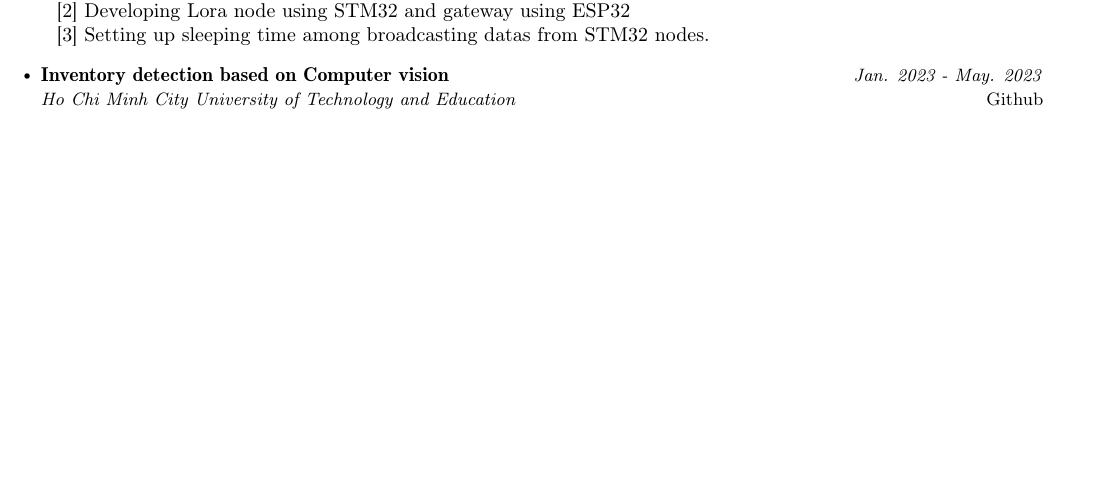
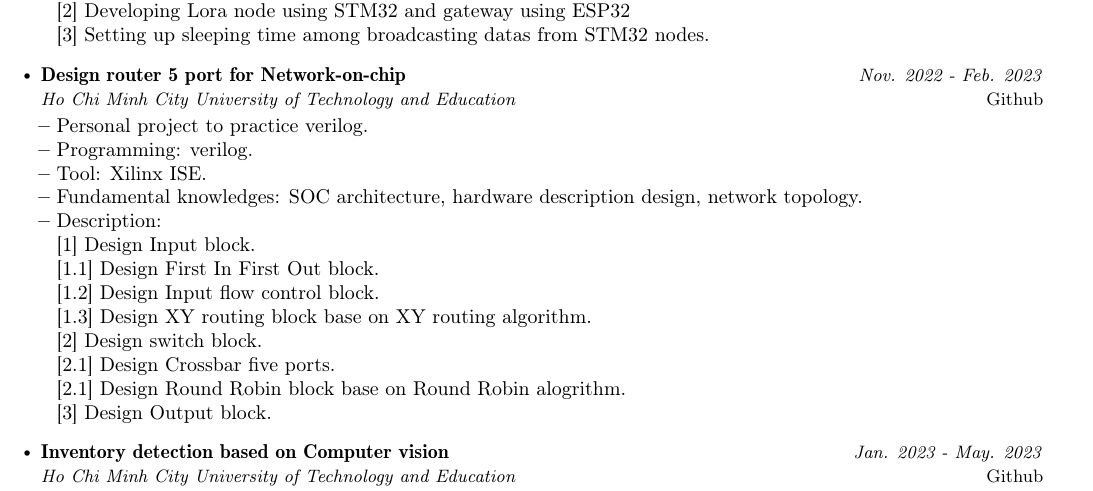
Before and after one commit to Winxkin/Certifications, a LaTeX CV (huan.nguyen-duy_Resume/Resume_latex/huan.nguyen-duy.tex): part of page 3 of 3, cut so that both start at the same text, the shorter picture padded with empty space. Compiled offline with pdfLaTeX.

Commit message:
Update CV

```diff
--- a/huan.nguyen-duy_Resume/Resume_latex/huan.nguyen-duy.tex
+++ b/huan.nguyen-duy_Resume/Resume_latex/huan.nguyen-duy.tex
@@ -320,6 +320,27 @@
     \resumeItemListEnd
 
     \resumeProject
+    {Design router 5 port for Network-on-chip}
+    {Ho Chi Minh City University of Technology and Education}
+    {Nov. 2022 - Feb. 2023}{\href{https://github.com/Winxkin/Noc_prj}{Github}}
+    \resumeItemListStart
+    \item {Personal project to practice verilog.}
+    \item {Programming: verilog.}
+    \item {Tool: Xilinx ISE.}
+    \item {Fundamental knowledges: SOC architecture, hardware description design, network topology.}
+    \item {Description:}\hfill
+    \\ {[1] Design Input block.}
+    \\ {[1.1] Design First In First Out block.}
+    \\ {[1.2] Design Input flow control block.}
+    \\ {[1.3] Design XY routing block base on XY routing algorithm.}
+    \\ {[2] Design switch block.}
+    \\ {[2.1] Design Crossbar five ports.}
+    \\ {[2.1] Design Round Robin block base on Round Robin alogrithm.}
+    \\ {[3] Design Output block.}
+
+  \resumeItemListEnd
+
+    \resumeProject
       {Inventory detection based on Computer vision}
       {Ho Chi Minh City University of Technology and Education}
       {Jan. 2023 - May. 2023}
```
Also changed, not shown: huan.nguyen-duy_Resume/Resume_latex/huan.nguyen-duy.pdf, 1 other file.
